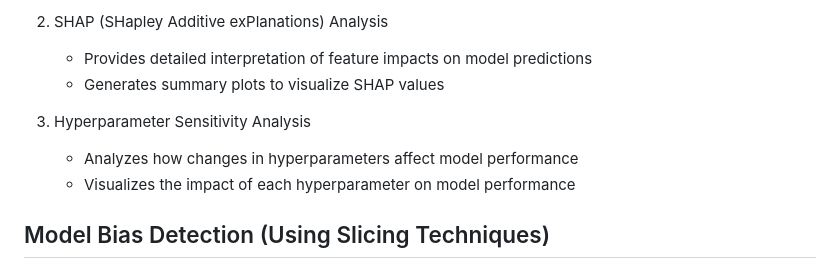
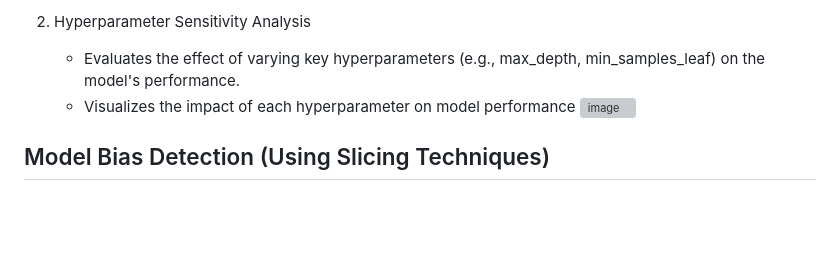
Before and after one commit to Saitej0211/Bank_Marketing_Prediction_MLops, a Markdown page: README.md, the part around the change printed below. Rendered like a GitHub page; blank space fills up the shorter version; grey boxes are pictures that could not be loaded.

```diff
--- a/README.md
+++ b/README.md
@@ -405,11 +406,9 @@ This project implements sensitivity analysis techniques to understand how differ
 
-2. SHAP (SHapley Additive exPlanations) Analysis
-   - Provides detailed interpretation of feature impacts on model predictions
-   - Generates summary plots to visualize SHAP values
+2. Hyperparameter Sensitivity Analysis
+   - Evaluates the effect of varying key hyperparameters (e.g., max_depth, min_samples_leaf) on the model's performance.
+   - Visualizes the impact of each hyperparameter on model performance
+     ![image](https://github.com/user-attachments/assets/d79852d7-5a37-4f2a-84a7-a4711090ac14)
 
-3. Hyperparameter Sensitivity Analysis
-   - Analyzes how changes in hyperparameters affect model performance
-   - Visualizes the impact of each hyperparameter on model performance
 
 ## Model Bias Detection (Using Slicing Techniques)
 
```
Also changed, not shown: other parts of README.md (+1 -0 lines).
